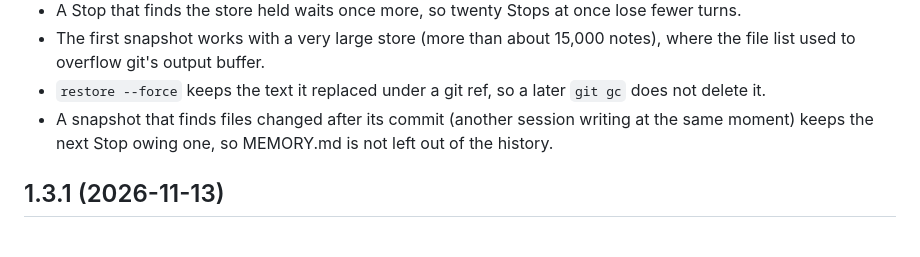
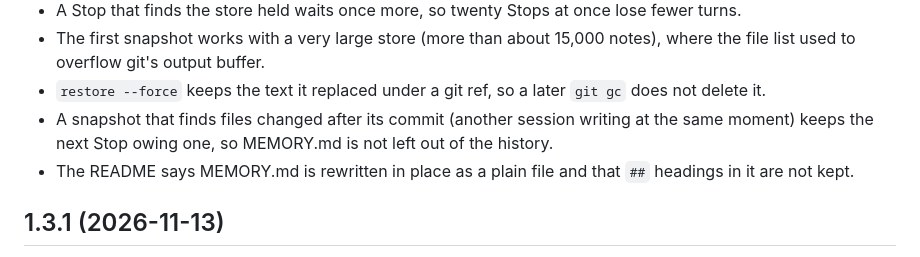
Before and after one commit to zdraveski/project-memory, a Markdown page: CHANGELOG.md, the part around the change. Drawn GitHub-style.

```diff
--- a/CHANGELOG.md
+++ b/CHANGELOG.md
@@ -10,6 +10,7 @@
 - The first snapshot works with a very large store (more than about 15,000 notes), where the file list used to overflow git's output buffer.
 - `restore --force` keeps the text it replaced under a git ref, so a later `git gc` does not delete it.
 - A snapshot that finds files changed after its commit (another session writing at the same moment) keeps the next Stop owing one, so MEMORY.md is not left out of the history.
+- The README says MEMORY.md is rewritten in place as a plain file and that `##` headings in it are not kept.
 
 ## 1.3.1 (2026-11-13)
 
```
Also changed, not shown: README.md (+3 -0 lines).
